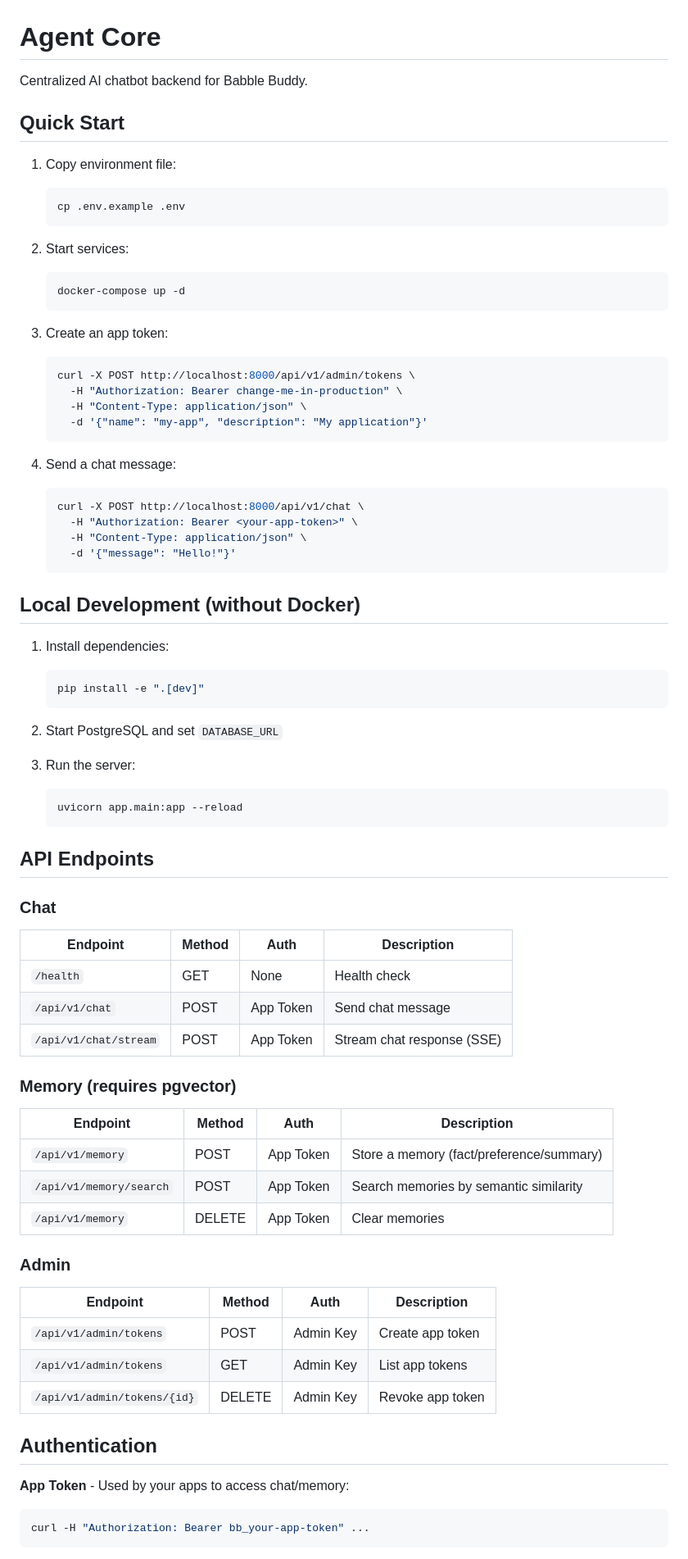
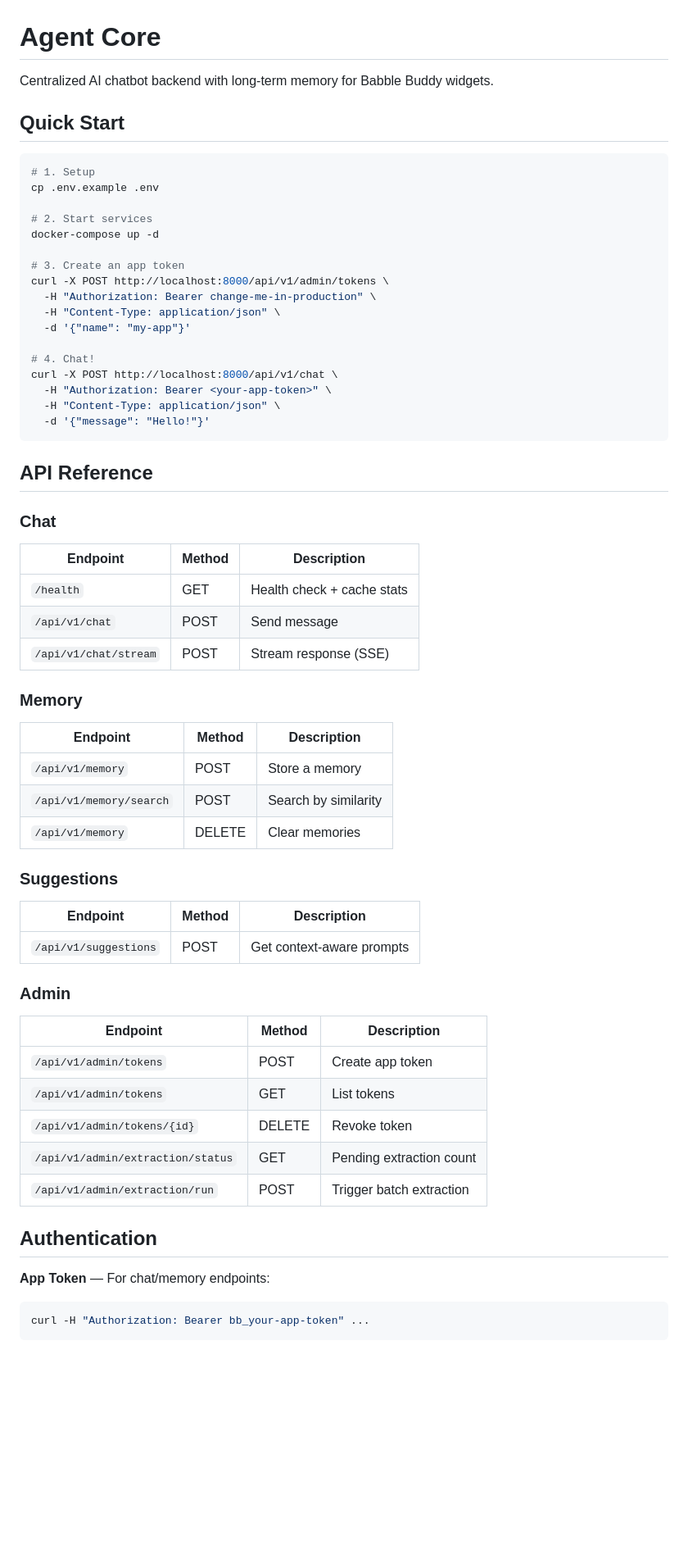
Before and after one commit to cjunks94/babble-buddy, a Markdown page: services/agent-core/README.md, the part around one of its changes. Shown at 82% size. Rendered like a GitHub page; blank space fills up the shorter version.

````diff
--- a/services/agent-core/README.md
+++ b/services/agent-core/README.md
@@ -1,75 +1,62 @@
 # Agent Core
 
-Centralized AI chatbot backend for Babble Buddy.
+Centralized AI chatbot backend with long-term memory for Babble Buddy widgets.
 
 ## Quick Start
 
-1. Copy environment file:
-   ```bash
-   cp .env.example .env
-   ```
+```bash
+# 1. Setup
+cp .env.example .env
 
-2. Start services:
-   ```bash
-   docker-compose up -d
-   ```
+# 2. Start services
+docker-compose up -d
 
-3. Create an app token:
-   ```bash
-   curl -X POST http://localhost:8000/api/v1/admin/tokens \
-     -H "Authorization: Bearer change-me-in-production" \
-     -H "Content-Type: application/json" \
-     -d '{"name": "my-app", "description": "My application"}'
-   ```
+# 3. Create an app token
+curl -X POST http://localhost:8000/api/v1/admin/tokens \
+  -H "Authorization: Bearer change-me-in-production" \
+  -H "Content-Type: application/json" \
+  -d '{"name": "my-app"}'
 
-4. Send a chat message:
-   ```bash
-   curl -X POST http://localhost:8000/api/v1/chat \
-     -H "Authorization: Bearer <your-app-token>" \
-     -H "Content-Type: application/json" \
-     -d '{"message": "Hello!"}'
-   ```
+# 4. Chat!
+curl -X POST http://localhost:8000/api/v1/chat \
+  -H "Authorization: Bearer <your-app-token>" \
+  -H "Content-Type: application/json" \
+  -d '{"message": "Hello!"}'
+```
 
-## Local Development (without Docker)
-
-1. Install dependencies:
-   ```bash
-   pip install -e ".[dev]"
-   ```
-
-2. Start PostgreSQL and set `DATABASE_URL`
-
-3. Run the server:
-   ```bash
-   uvicorn app.main:app --reload
-   ```
-
-## API Endpoints
+## API Reference
 
 ### Chat
-| Endpoint | Method | Auth | Description |
-|----------|--------|------|-------------|
-| `/health` | GET | None | Health check |
-| `/api/v1/chat` | POST | App Token | Send chat message |
-| `/api/v1/chat/stream` | POST | App Token | Stream chat response (SSE) |
+| Endpoint | Method | Description |
+|----------|--------|-------------|
+| `/health` | GET | Health check + cache stats |
+| `/api/v1/chat` | POST | Send message |
+| `/api/v1/chat/stream` | POST | Stream response (SSE) |
 
-### Memory (requires pgvector)
-| Endpoint | Method | Auth | Description |
-|----------|--------|------|-------------|
-| `/api/v1/memory` | POST | App Token | Store a memory (fact/preference/summary) |
-| `/api/v1/memory/search` | POST | App Token | Search memories by semantic similarity |
-| `/api/v1/memory` | DELETE | App Token | Clear memories |
+### Memory
+| Endpoint | Method | Description |
+|----------|--------|-------------|
+| `/api/v1/memory` | POST | Store a memory |
+| `/api/v1/memory/search` | POST | Search by similarity |
+| `/api/v1/memory` | DELETE | Clear memories |
+
+### Suggestions
+| Endpoint | Method | Description |
+|----------|--------|-------------|
+| `/api/v1/suggestions` | POST | Get context-aware prompts |
 
 ### Admin
-| Endpoint | Method | Auth | Description |
-|----------|--------|------|-------------|
-| `/api/v1/admin/tokens` | POST | Admin Key | Create app token |
-| `/api/v1/admin/tokens` | GET | Admin Key | List app tokens |
-| `/api/v1/admin/tokens/{id}` | DELETE | Admin Key | Revoke app token |
+| Endpoint | Method | Description |
+|----------|--------|-------------|
+| `/api/v1/admin/tokens` | POST | Create app token |
+| `/api/v1/admin/tokens` | GET | List tokens |
+| `/api/v1/admin/tokens/{id}` | DELETE | Revoke token |
+| `/api/v1/admin/extraction/status` | GET | Pending extraction count |
+| `/api/v1/admin/extraction/run` | POST | Trigger batch extraction |
 
 ## Authentication
 
-**App Token** - Used by your apps to access chat/memory:
+**App Token** — For chat/memory endpoints:
 ```bash
 curl -H "Authorization: Bearer bb_your-app-token" ...
 ```
````
Also changed, not shown: other parts of services/agent-core/README.md (+57 -55 lines).
